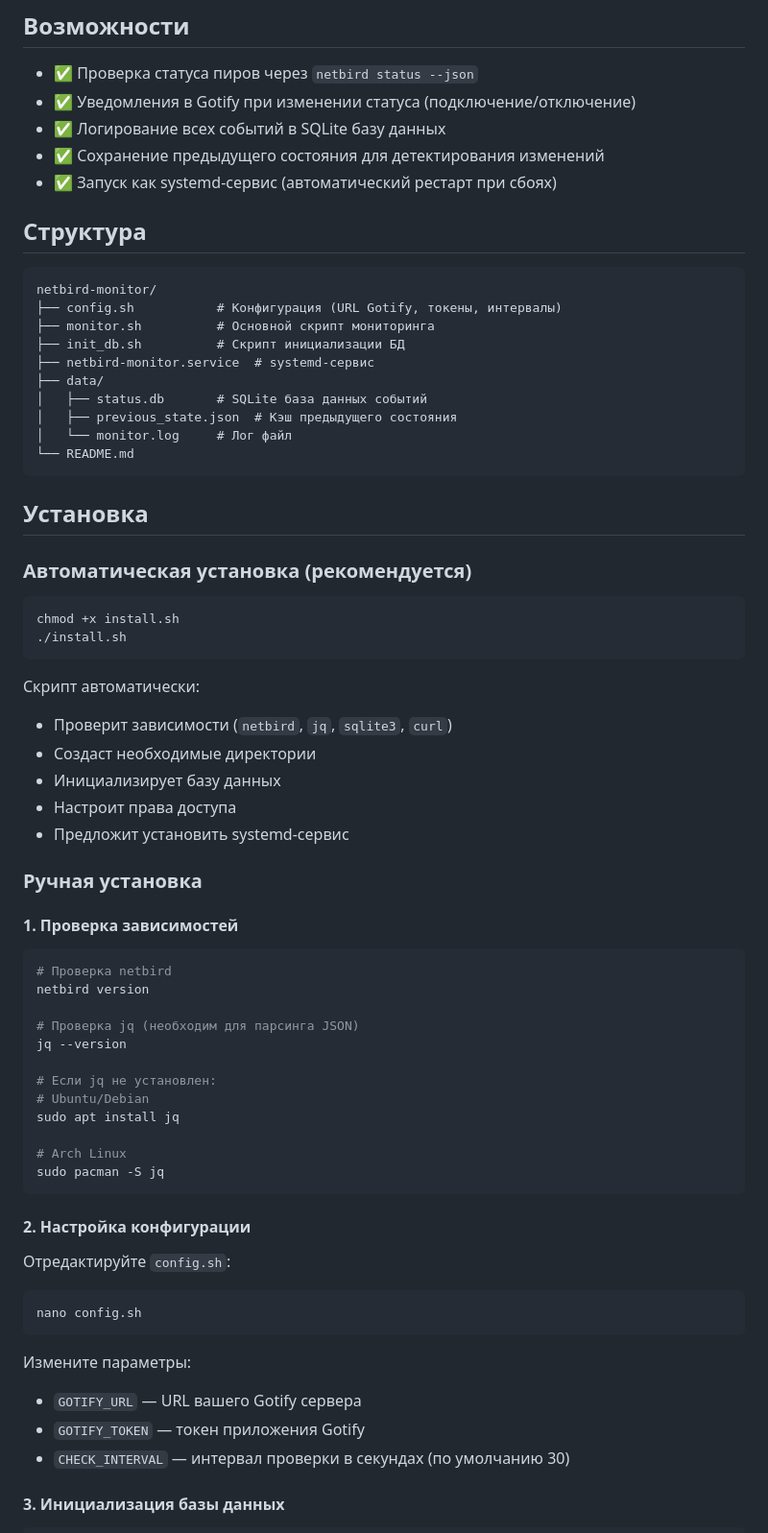
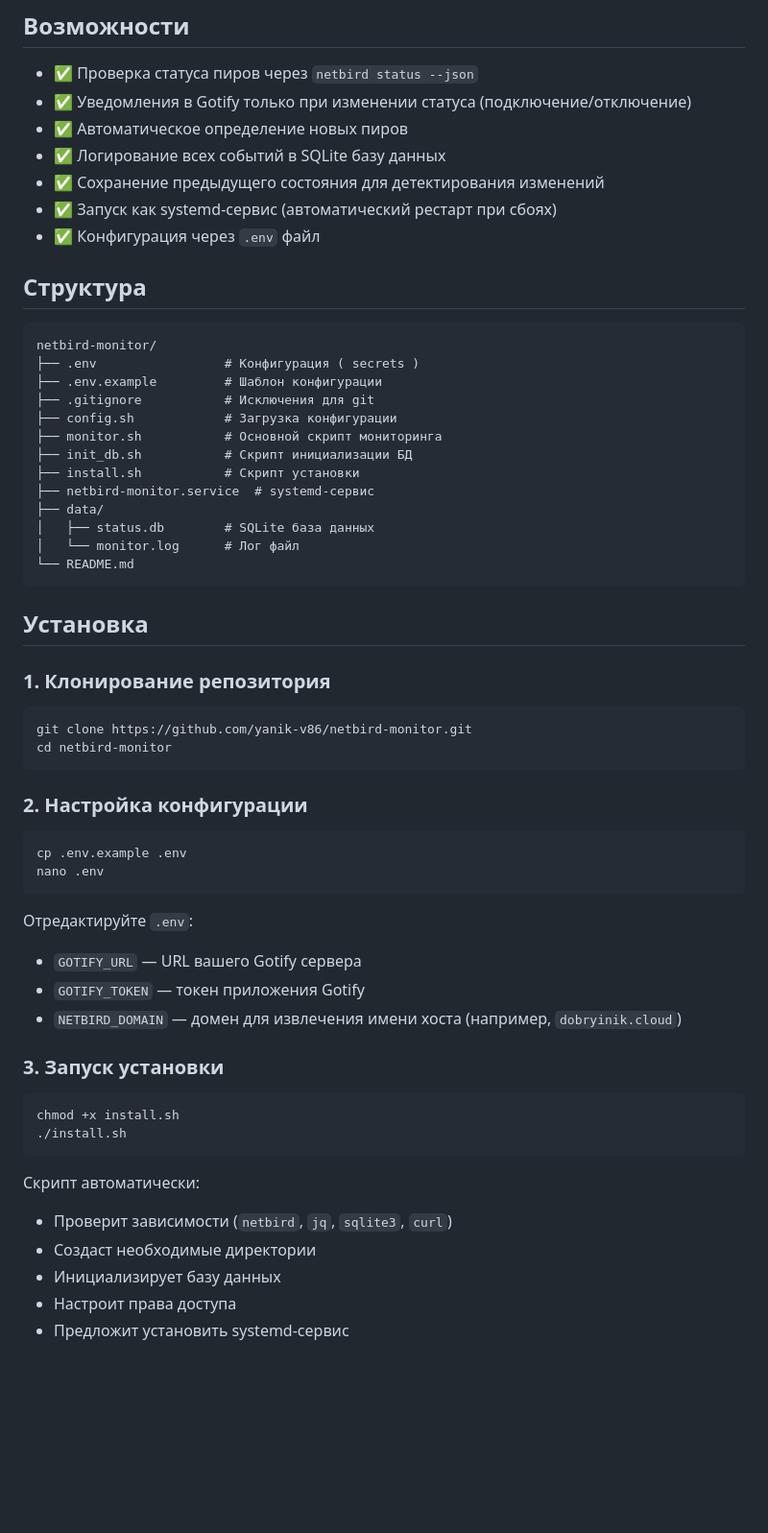
Before and after one commit to yanik-v86/netbird-monitor, a Markdown page: README.md, the part around one of its changes. Shown at 96% size. Rendered like a GitHub page; blank space fills up the shorter version.

````diff
--- a/README.md
+++ b/README.md
@@ -5,29 +5,53 @@
 ## Возможности
 
 - ✅ Проверка статуса пиров через `netbird status --json`
-- ✅ Уведомления в Gotify при изменении статуса (подключение/отключение)
+- ✅ Уведомления в Gotify только при изменении статуса (подключение/отключение)
+- ✅ Автоматическое определение новых пиров
 - ✅ Логирование всех событий в SQLite базу данных
 - ✅ Сохранение предыдущего состояния для детектирования изменений
 - ✅ Запуск как systemd-сервис (автоматический рестарт при сбоях)
+- ✅ Конфигурация через `.env` файл
 
 ## Структура
 
 ```
 netbird-monitor/
-├── config.sh           # Конфигурация (URL Gotify, токены, интервалы)
-├── monitor.sh          # Основной скрипт мониторинга
-├── init_db.sh          # Скрипт инициализации БД
+├── .env                 # Конфигурация ( secrets )
+├── .env.example         # Шаблон конфигурации
+├── .gitignore           # Исключения для git
+├── config.sh            # Загрузка конфигурации
+├── monitor.sh           # Основной скрипт мониторинга
+├── init_db.sh           # Скрипт инициализации БД
+├── install.sh           # Скрипт установки
 ├── netbird-monitor.service  # systemd-сервис
 ├── data/
-│   ├── status.db       # SQLite база данных событий
-│   ├── previous_state.json  # Кэш предыдущего состояния
-│   └── monitor.log     # Лог файл
+│   ├── status.db        # SQLite база данных
+│   └── monitor.log      # Лог файл
 └── README.md
 ```
 
 ## Установка
 
-### Автоматическая установка (рекомендуется)
+### 1. Клонирование репозитория
+
+```bash
+git clone https://github.com/yanik-v86/netbird-monitor.git
+cd netbird-monitor
+```
+
+### 2. Настройка конфигурации
+
+```bash
+cp .env.example .env
+nano .env
+```
+
+Отредактируйте `.env`:
+- `GOTIFY_URL` — URL вашего Gotify сервера
+- `GOTIFY_TOKEN` — токен приложения Gotify
+- `NETBIRD_DOMAIN` — домен для извлечения имени хоста (например, `dobryinik.cloud`)
+
+### 3. Запуск установки
 
 ```bash
 chmod +x install.sh
@@ -41,37 +65,3 @@ chmod +x install.sh
 - Настроит права доступа
 - Предложит установить systemd-сервис
 
-### Ручная установка
-
-#### 1. Проверка зависимостей
-
-```bash
-# Проверка netbird
-netbird version
-
-# Проверка jq (необходим для парсинга JSON)
-jq --version
-
-# Если jq не установлен:
-# Ubuntu/Debian
-sudo apt install jq
-
-# Arch Linux
-sudo pacman -S jq
-```
-
-#### 2. Настройка конфигурации
-
-Отредактируйте `config.sh`:
-
-```bash
-nano config.sh
-```
-
-Измените параметры:
-- `GOTIFY_URL` — URL вашего Gotify сервера
-- `GOTIFY_TOKEN` — токен приложения Gotify
-- `CHECK_INTERVAL` — интервал проверки в секундах (по умолчанию 30)
-
-#### 3. Инициализация базы данных
-
````
Also changed, not shown: other parts of README.md (+46 -44 lines).
